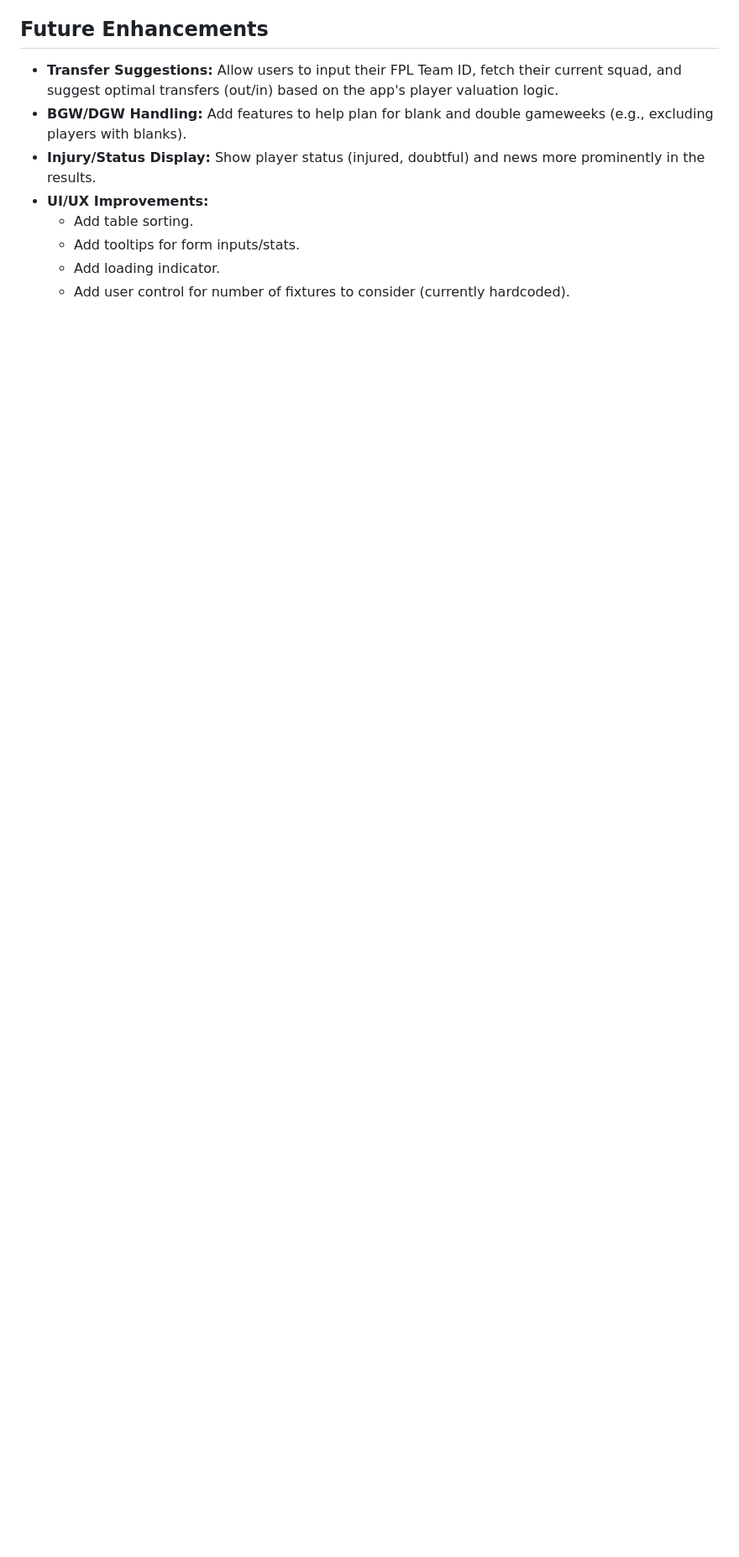
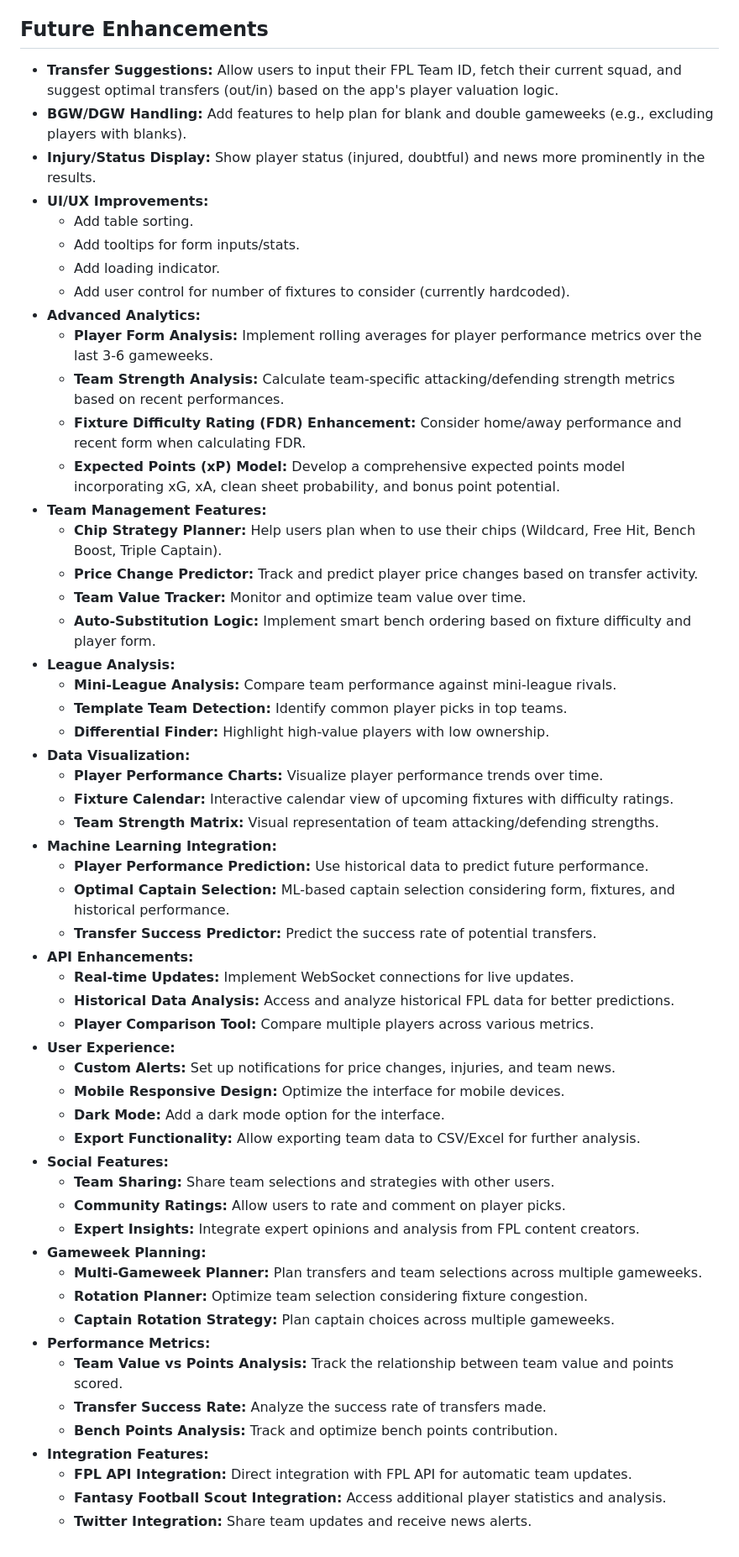
Before and after one commit to rbkuhn/FPLBot, a Markdown page: README.md, the part around the change. Shown at 84% size. Rendered like a GitHub page; blank space fills up the shorter version.

Commit message:
docs: Add comprehensive list of future enhancements to README

```diff
--- a/README.md
+++ b/README.md
@@ -92,3 +92,50 @@ A Flask web application to help select an optimal Fantasy Premier League (FPL) t
     *   Add tooltips for form inputs/stats.
     *   Add loading indicator.
     *   Add user control for number of fixtures to consider (currently hardcoded).
+*   **Advanced Analytics:**
+    *   **Player Form Analysis:** Implement rolling averages for player performance metrics over the last 3-6 gameweeks.
+    *   **Team Strength Analysis:** Calculate team-specific attacking/defending strength metrics based on recent performances.
+    *   **Fixture Difficulty Rating (FDR) Enhancement:** Consider home/away performance and recent form when calculating FDR.
+    *   **Expected Points (xP) Model:** Develop a comprehensive expected points model incorporating xG, xA, clean sheet probability, and bonus point potential.
+*   **Team Management Features:**
+    *   **Chip Strategy Planner:** Help users plan when to use their chips (Wildcard, Free Hit, Bench Boost, Triple Captain).
+    *   **Price Change Predictor:** Track and predict player price changes based on transfer activity.
+    *   **Team Value Tracker:** Monitor and optimize team value over time.
+    *   **Auto-Substitution Logic:** Implement smart bench ordering based on fixture difficulty and player form.
+*   **League Analysis:**
+    *   **Mini-League Analysis:** Compare team performance against mini-league rivals.
+    *   **Template Team Detection:** Identify common player picks in top teams.
+    *   **Differential Finder:** Highlight high-value players with low ownership.
+*   **Data Visualization:**
+    *   **Player Performance Charts:** Visualize player performance trends over time.
+    *   **Fixture Calendar:** Interactive calendar view of upcoming fixtures with difficulty ratings.
+    *   **Team Strength Matrix:** Visual representation of team attacking/defending strengths.
+*   **Machine Learning Integration:**
+    *   **Player Performance Prediction:** Use historical data to predict future performance.
+    *   **Optimal Captain Selection:** ML-based captain selection considering form, fixtures, and historical performance.
+    *   **Transfer Success Predictor:** Predict the success rate of potential transfers.
+*   **API Enhancements:**
+    *   **Real-time Updates:** Implement WebSocket connections for live updates.
+    *   **Historical Data Analysis:** Access and analyze historical FPL data for better predictions.
+    *   **Player Comparison Tool:** Compare multiple players across various metrics.
+*   **User Experience:**
+    *   **Custom Alerts:** Set up notifications for price changes, injuries, and team news.
+    *   **Mobile Responsive Design:** Optimize the interface for mobile devices.
+    *   **Dark Mode:** Add a dark mode option for the interface.
+    *   **Export Functionality:** Allow exporting team data to CSV/Excel for further analysis.
+*   **Social Features:**
+    *   **Team Sharing:** Share team selections and strategies with other users.
+    *   **Community Ratings:** Allow users to rate and comment on player picks.
+    *   **Expert Insights:** Integrate expert opinions and analysis from FPL content creators.
+*   **Gameweek Planning:**
+    *   **Multi-Gameweek Planner:** Plan transfers and team selections across multiple gameweeks.
+    *   **Rotation Planner:** Optimize team selection considering fixture congestion.
+    *   **Captain Rotation Strategy:** Plan captain choices across multiple gameweeks.
+*   **Performance Metrics:**
+    *   **Team Value vs Points Analysis:** Track the relationship between team value and points scored.
+    *   **Transfer Success Rate:** Analyze the success rate of transfers made.
+    *   **Bench Points Analysis:** Track and optimize bench points contribution.
+*   **Integration Features:**
+    *   **FPL API Integration:** Direct integration with FPL API for automatic team updates.
+    *   **Fantasy Football Scout Integration:** Access additional player statistics and analysis.
+    *   **Twitter Integration:** Share team updates and receive news alerts.
```
